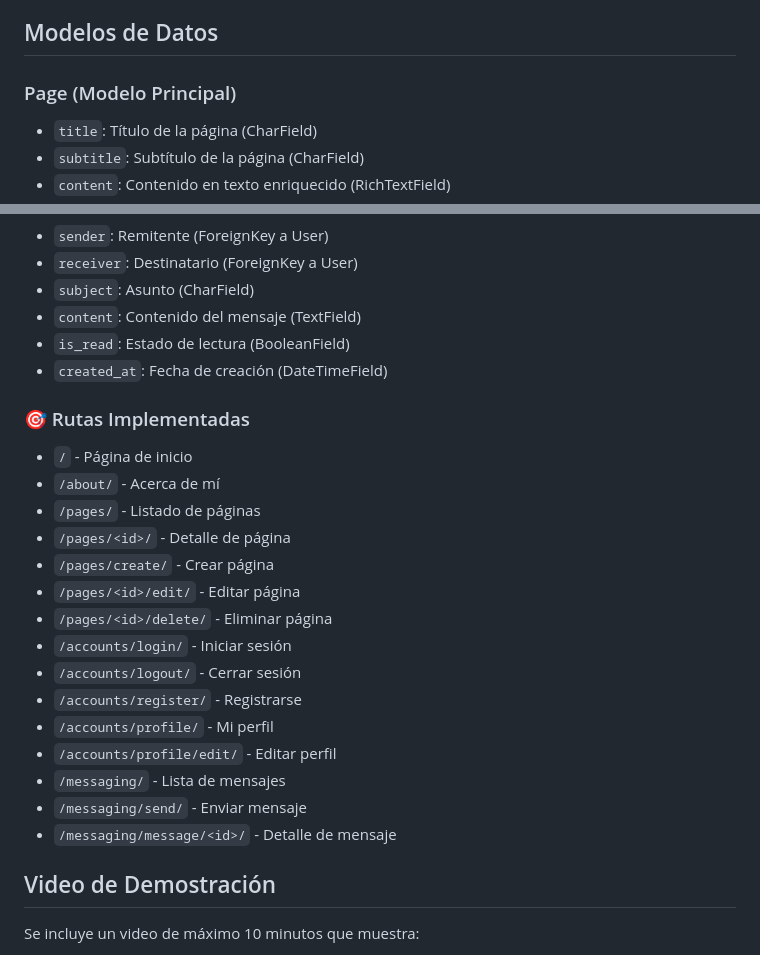
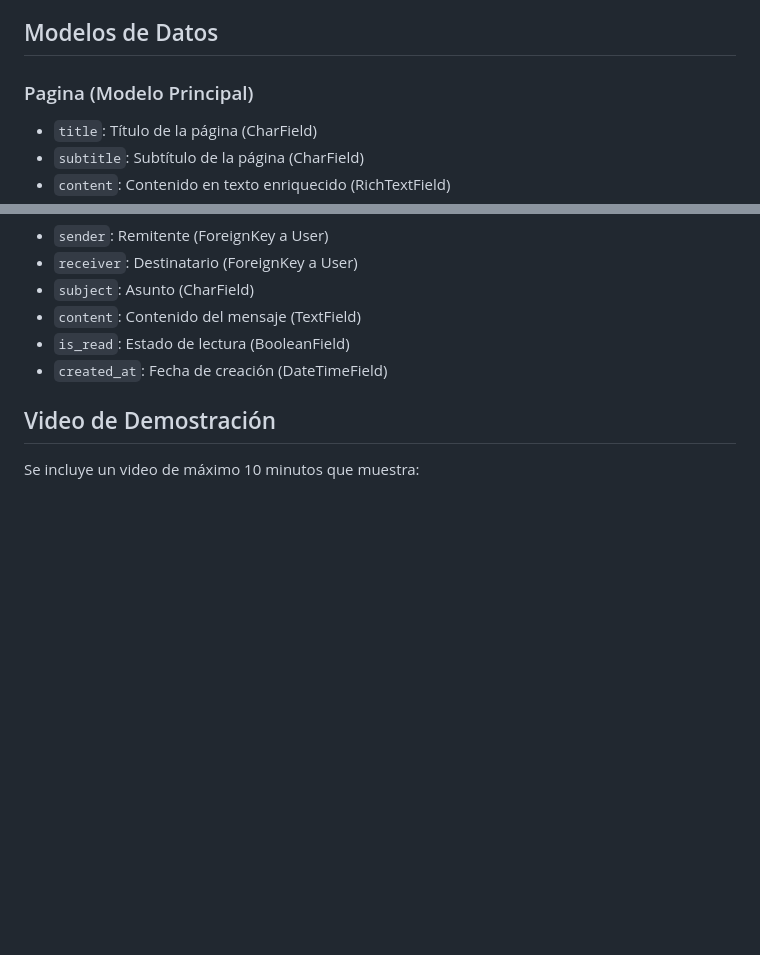
Before and after one commit to Chinoid3/Entrega-Final-CoderHouse-, a Markdown page: README.md, 2 parts joined by grey strips. GitHub-like rendering; blank space fills up the shorter version.

```diff
--- a/README.md
+++ b/README.md
@@ -138,7 +138,7 @@ blog_project/
 
 ## Modelos de Datos
 
-### Page (Modelo Principal)
+### Pagina (Modelo Principal)
 - `title`: Título de la página (CharField)
 - `subtitle`: Subtítulo de la página (CharField)
 - `content`: Contenido en texto enriquecido (RichTextField)
@@ -166,24 +166,6 @@ blog_project/
 - `is_read`: Estado de lectura (BooleanField)
 - `created_at`: Fecha de creación (DateTimeField)
 
-### 🎯 Rutas Implementadas
-
-- `/` - Página de inicio
-- `/about/` - Acerca de mí
-- `/pages/` - Listado de páginas
-- `/pages/<id>/` - Detalle de página
-- `/pages/create/` - Crear página
-- `/pages/<id>/edit/` - Editar página
-- `/pages/<id>/delete/` - Eliminar página
-- `/accounts/login/` - Iniciar sesión
-- `/accounts/logout/` - Cerrar sesión
-- `/accounts/register/` - Registrarse
-- `/accounts/profile/` - Mi perfil
-- `/accounts/profile/edit/` - Editar perfil
-- `/messaging/` - Lista de mensajes
-- `/messaging/send/` - Enviar mensaje
-- `/messaging/message/<id>/` - Detalle de mensaje
-
 ## Video de Demostración
 
 Se incluye un video de máximo 10 minutos que muestra:
```
